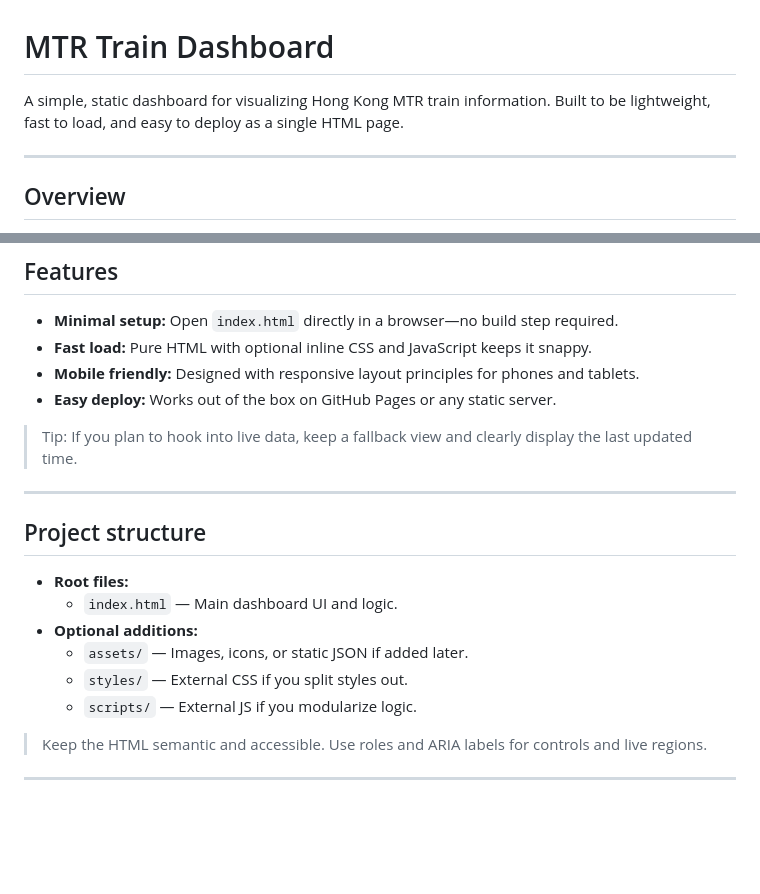
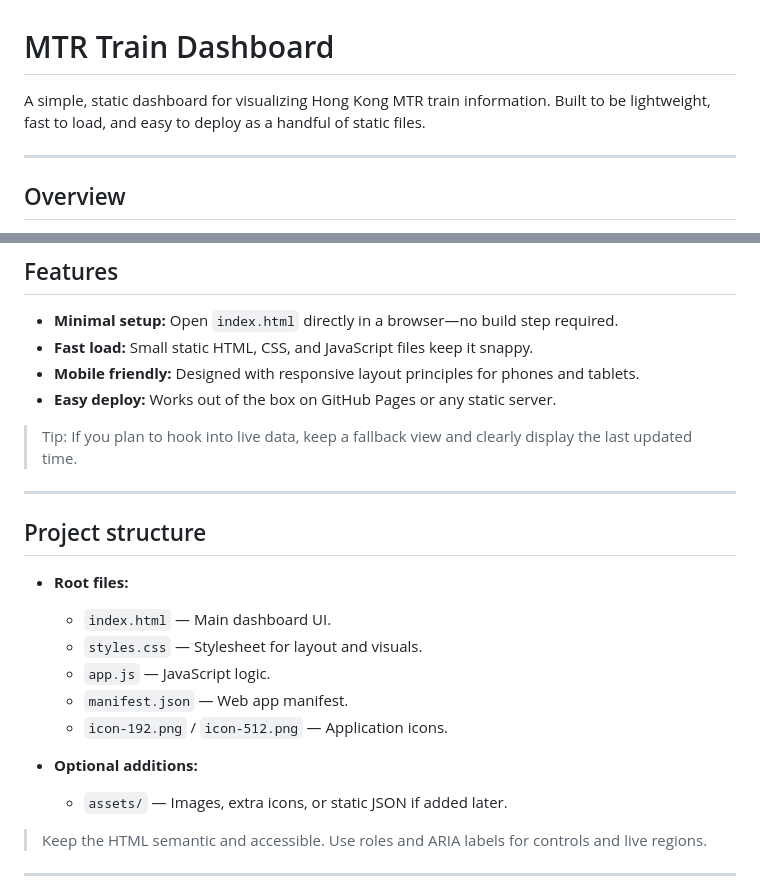
Before and after one commit to ditto-link01/mtr-train-dashboard, a Markdown page: README.md, 2 parts joined by grey strips. Drawn GitHub-style; blank space fills up the shorter version.

Commit message:
docs: update project structure in README

```diff
--- a/README.md
+++ b/README.md
@@ -1,6 +1,6 @@
 # MTR Train Dashboard
 
-A simple, static dashboard for visualizing Hong Kong MTR train information. Built to be lightweight, fast to load, and easy to deploy as a single HTML page.
+A simple, static dashboard for visualizing Hong Kong MTR train information. Built to be lightweight, fast to load, and easy to deploy as a handful of static files.
 
 ---
 
@@ -16,7 +16,7 @@ A simple, static dashboard for visualizing Hong Kong MTR train information. Buil
 ## Features
 
 - **Minimal setup:** Open `index.html` directly in a browser—no build step required.
-- **Fast load:** Pure HTML with optional inline CSS and JavaScript keeps it snappy.
+- **Fast load:** Small static HTML, CSS, and JavaScript files keep it snappy.
 - **Mobile friendly:** Designed with responsive layout principles for phones and tablets.
 - **Easy deploy:** Works out of the box on GitHub Pages or any static server.
 
@@ -27,11 +27,14 @@ A simple, static dashboard for visualizing Hong Kong MTR train information. Buil
 ## Project structure
 
 - **Root files:**
-  - `index.html` — Main dashboard UI and logic.
+  - `index.html` — Main dashboard UI.
+  - `styles.css` — Stylesheet for layout and visuals.
+  - `app.js` — JavaScript logic.
+  - `manifest.json` — Web app manifest.
+  - `icon-192.png` / `icon-512.png` — Application icons.
+
 - **Optional additions:**
-  - `assets/` — Images, icons, or static JSON if added later.
-  - `styles/` — External CSS if you split styles out.
-  - `scripts/` — External JS if you modularize logic.
+  - `assets/` — Images, extra icons, or static JSON if added later.
 
 > Keep the HTML semantic and accessible. Use roles and ARIA labels for controls and live regions.
 
```
